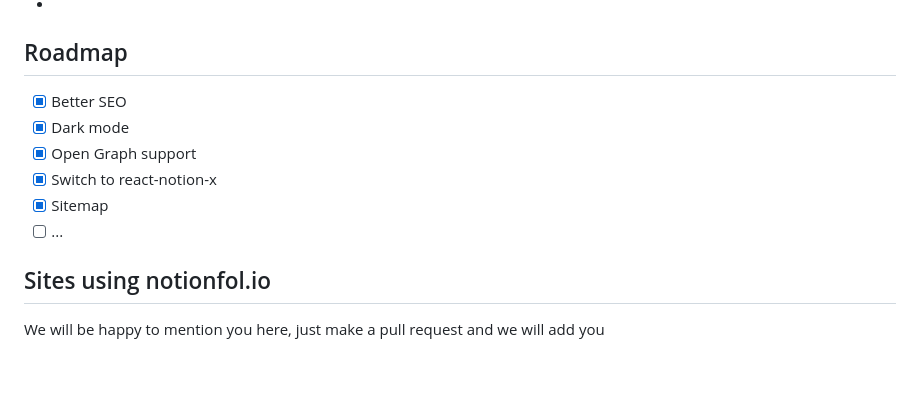
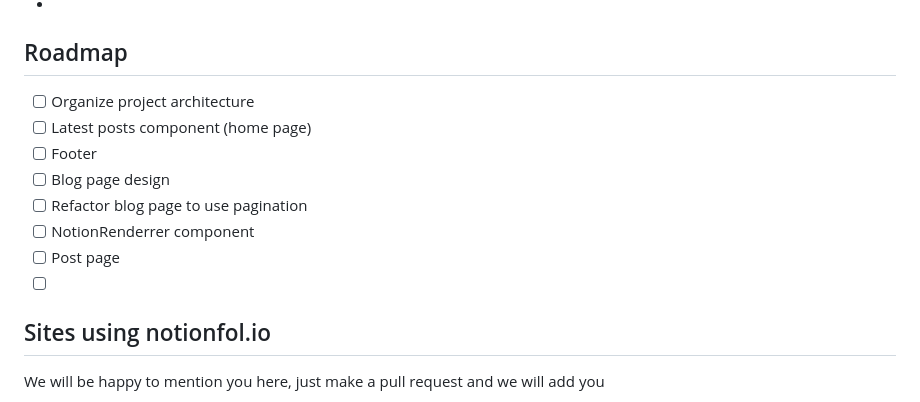
Before and after one commit to mehdibha/folio, a Markdown page: README.md, the part around the change. Drawn GitHub-style; blank space fills up the shorter version.

```diff
--- a/README.md
+++ b/README.md
@@ -76,12 +76,14 @@ If you want to clone the project and make you personal notionfolio
 
 ## Roadmap
 
-- [x] Better SEO
-- [x] Dark mode
-- [x] Open Graph support
-- [x] Switch to react-notion-x
-- [x] Sitemap
-- [ ] ...
+- [ ] Organize project architecture
+- [ ] Latest posts component (home page)
+- [ ] Footer
+- [ ] Blog page design
+- [ ] Refactor blog page to use pagination
+- [ ] NotionRenderrer component
+- [ ] Post page
+- [ ]
 
 ## Sites using notionfol.io
 We will be happy to mention you here, just make a pull request and we will add you
```
